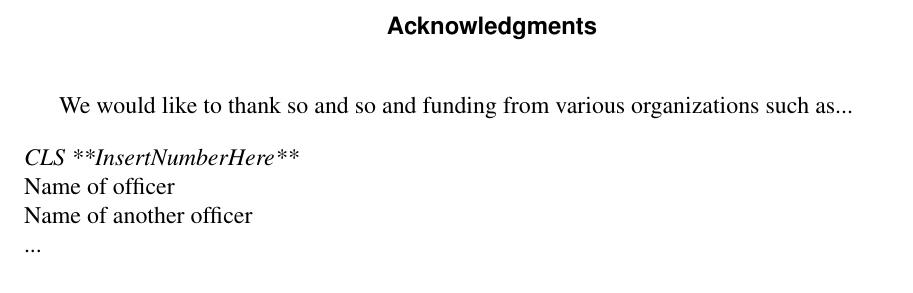
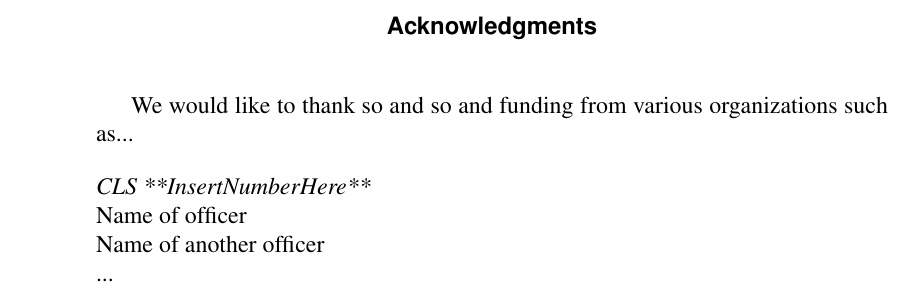
Before and after one commit to JacksonLLee/cls-proceedings, a LaTeX problem sheet (example/acknowledgments/acknowledgments.tex): part of the page, cut so that both start at the same text. Compiled offline with pdfLaTeX.

Commit message:
ENH Widen margins in acknowledgments
so that trimming does not cut off the text

```diff
--- a/example/acknowledgments/acknowledgments.tex
+++ b/example/acknowledgments/acknowledgments.tex
@@ -1,5 +1,5 @@
 \documentclass[12pt]{article}
-\usepackage[top=1.6in,left=1in,right=1in,bottom=1in]{geometry}
+\usepackage[top=1.6in,left=1.5in,right=1.5in,bottom=1.25in]{geometry}
 \usepackage{times}
 \pagestyle{empty}
 
```
